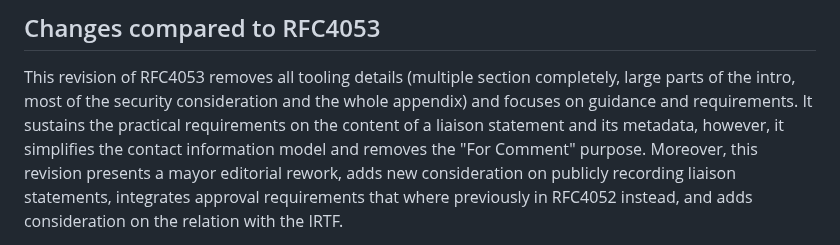
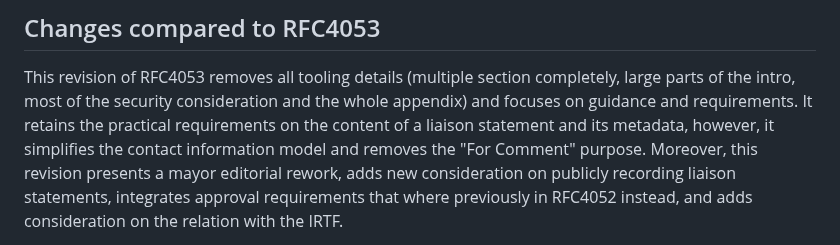
Before and after one commit to intarchboard/draft-iab-rfc4053bis, a Markdown page: draft-iab-rfc4053bis.md, the part around the change. GitHub-like rendering.

Commit message:
Apply suggestion from @mirjak

```diff
--- a/draft-iab-rfc4053bis.md
+++ b/draft-iab-rfc4053bis.md
@@ -141,7 +141,7 @@ do not initiate sending of liaison statements.
 This revision of RFC4053 removes all tooling details (multiple section completely,
 large parts of the intro, most of the security consideration and the whole appendix)
 and focuses on guidance and requirements.
-It sustains the practical requirements on the content of a liaison statement and its metadata,
+It retains the practical requirements on the content of a liaison statement and its metadata,
 however, it simplifies the contact information model and removes the "For Comment" purpose.
 Moreover, this revision presents a mayor editorial rework, adds new consideration on
 publicly recording liaison statements, integrates approval requirements that where previously
```
